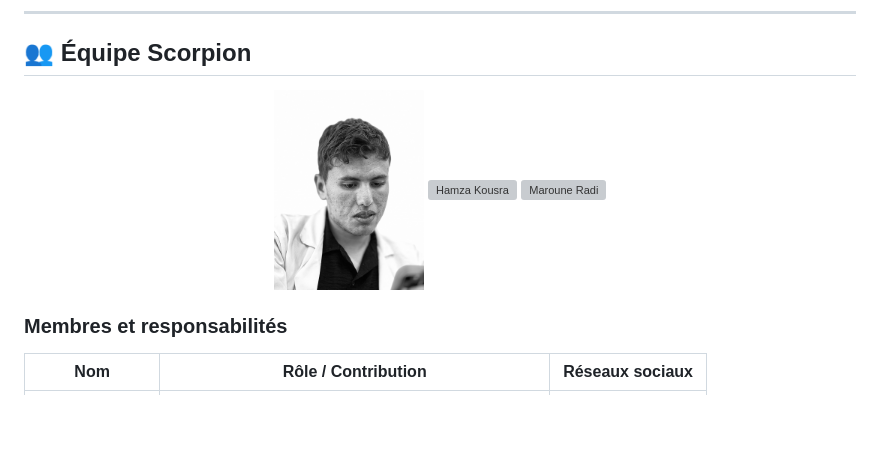
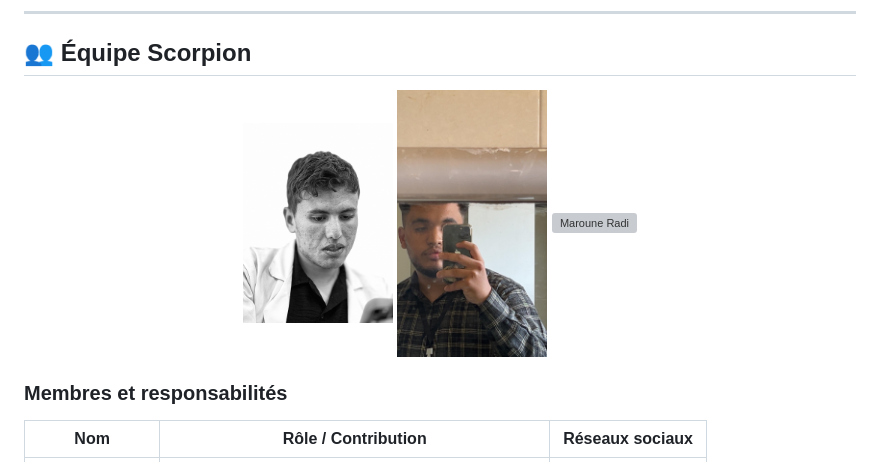
Before and after one commit to Ayoub-glitsh/Team-ScorpionDash, a Markdown page: README.md, the part around the change. GitHub-like rendering; blank space fills up the shorter version; grey boxes are pictures that could not be loaded.

```diff
--- a/README.md
+++ b/README.md
@@ -21,7 +21,7 @@
 
 <p align="center">
   <img src="img/My_picture.jpeg" width="150" alt="Ayoub Aguezar"/>
-  <img src="assets/img/hamza.png" width="150" alt="Hamza Kousra"/>
+  <img src="img/kisra.jpeg" width="150" alt="Hamza Kousra"/>
   <img src="assets/img/maroune.png" width="150" alt="Maroune Radi"/>
 </p>
 
```
